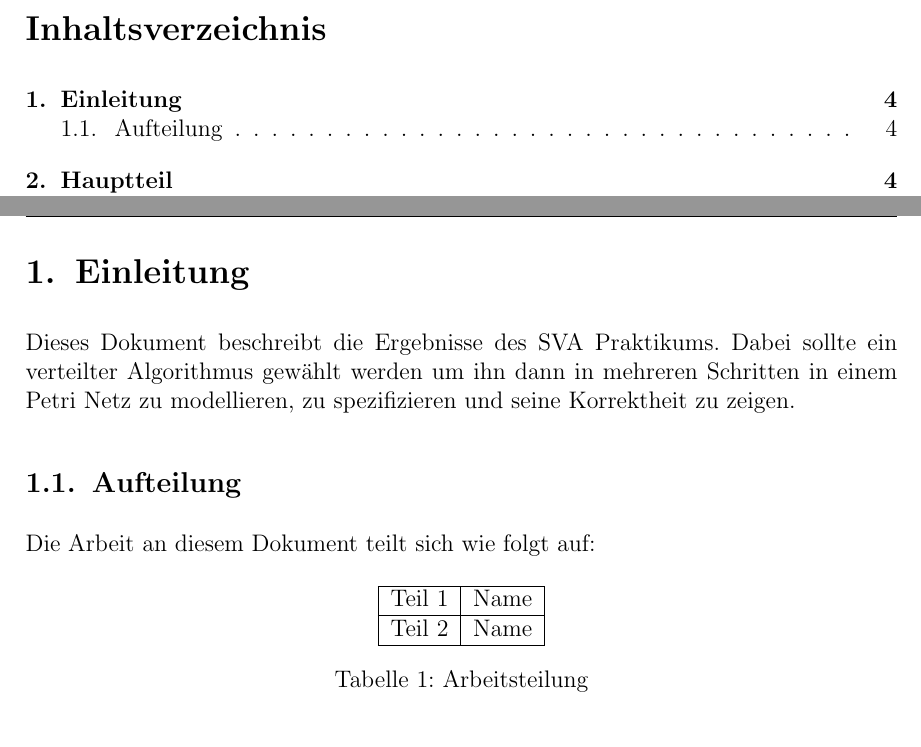
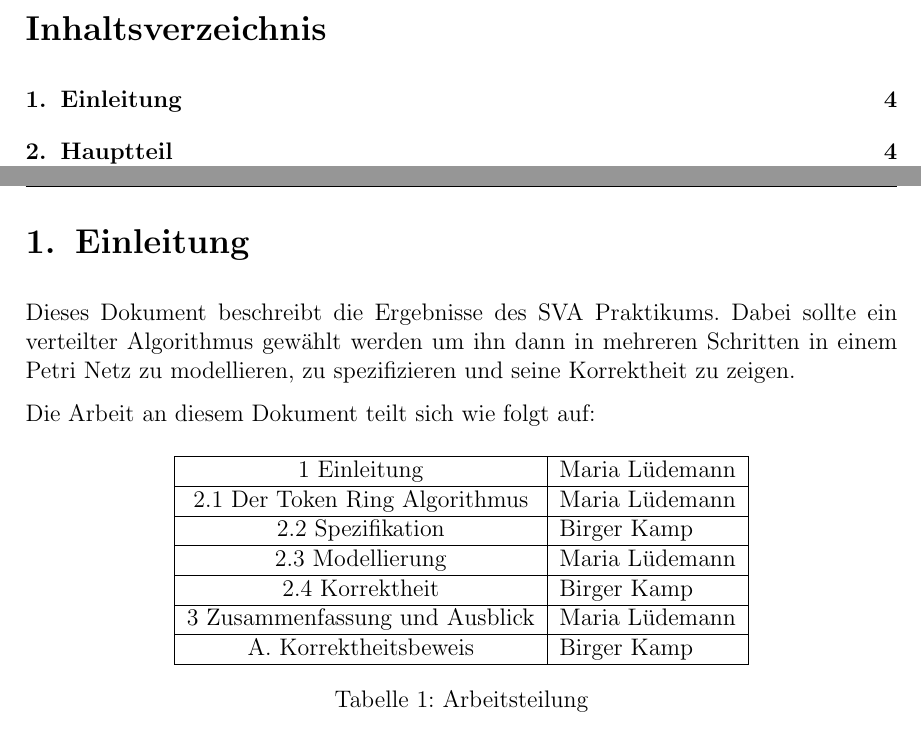
Before and after one commit to BirgerK/KL_HAW, a LaTeX document (SVA/Aufgabe4/Ausarbeitung/Ausarbeitung.tex, which reads SVA/Aufgabe4/Ausarbeitung/kapitel/einfuehrung/einfuehrung.tex): two parts of pages 3 and 4 of 10, joined at a grey line, cut so that both start at the same text. Compiled offline with pdfLaTeX; an older LaTeX class or package is replaced by its successor.

Commit message:
[SVA][A4] add responsibilities

```diff
--- a/SVA/Aufgabe4/Ausarbeitung/kapitel/einfuehrung/einfuehrung.tex
+++ b/SVA/Aufgabe4/Ausarbeitung/kapitel/einfuehrung/einfuehrung.tex
@@ -5,7 +5,6 @@
 \section{Einleitung}
 Dieses Dokument beschreibt die Ergebnisse des SVA Praktikums. Dabei sollte ein verteilter Algorithmus gewählt werden um ihn dann in mehreren Schritten in einem Petri Netz zu modellieren, zu spezifizieren und seine Korrektheit zu zeigen.
 
-\subsection{Aufteilung}
 Die Arbeit an diesem Dokument teilt sich wie folgt auf:
 
 \begin{table}[H]
@@ -13,9 +12,19 @@ Die Arbeit an diesem Dokument teilt sich wie folgt auf:
 \label{edmCats}
  \begin{tabular}{|c|l|}
  \hline
- 	Teil 1 & Name\\
+ 	1 Einleitung & Maria Lüdemann\\
  \hline
-	Teil 2 & Name\\
+	2.1 Der Token Ring Algorithmus & Maria Lüdemann\\
+ \hline
+	2.2 Spezifikation & Birger Kamp\\
+ \hline
+	2.3 Modellierung & Maria Lüdemann\\
+ \hline
+	2.4 Korrektheit & Birger Kamp\\
+ \hline
+	3 Zusammenfassung und Ausblick & Maria Lüdemann\\
+ \hline
+	A. Korrektheitsbeweis & Birger Kamp\\
  \hline
  \end{tabular}
 \caption{Arbeitsteilung}
```
Also changed, not shown: SVA/Aufgabe4/Ausarbeitung/Ausarbeitung.pdf.
